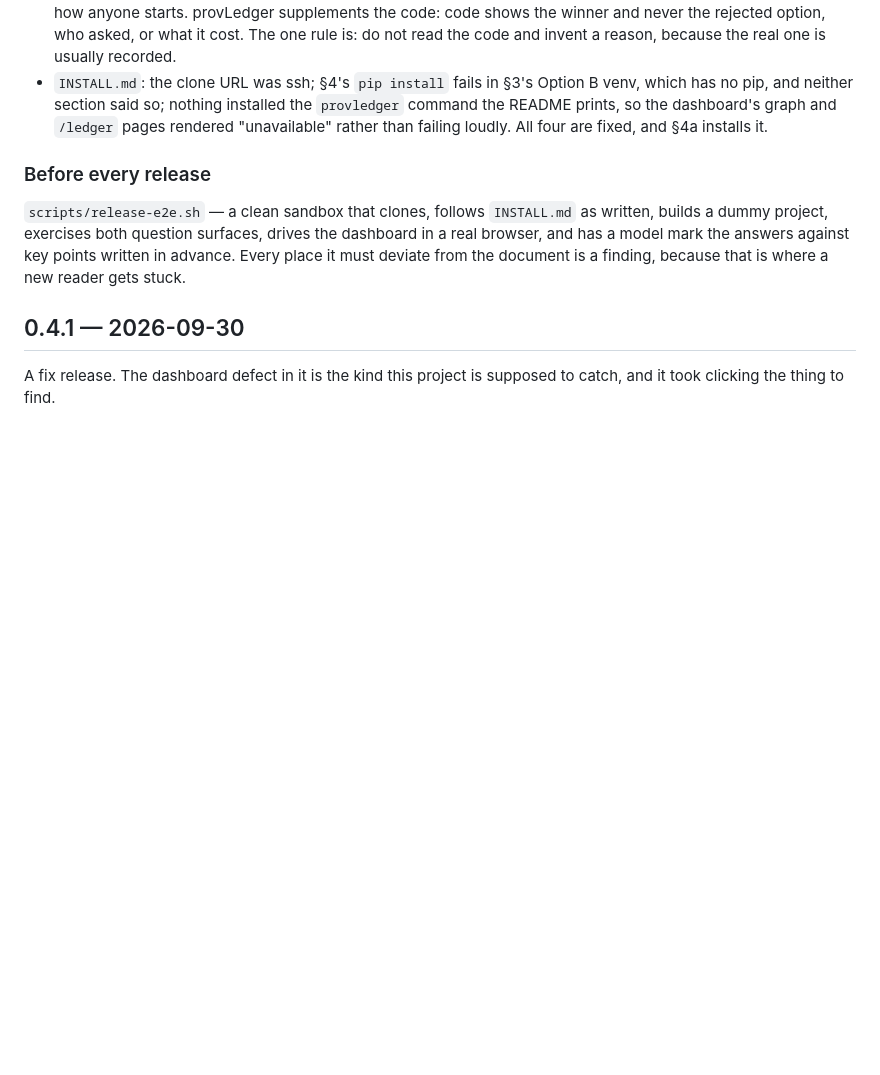
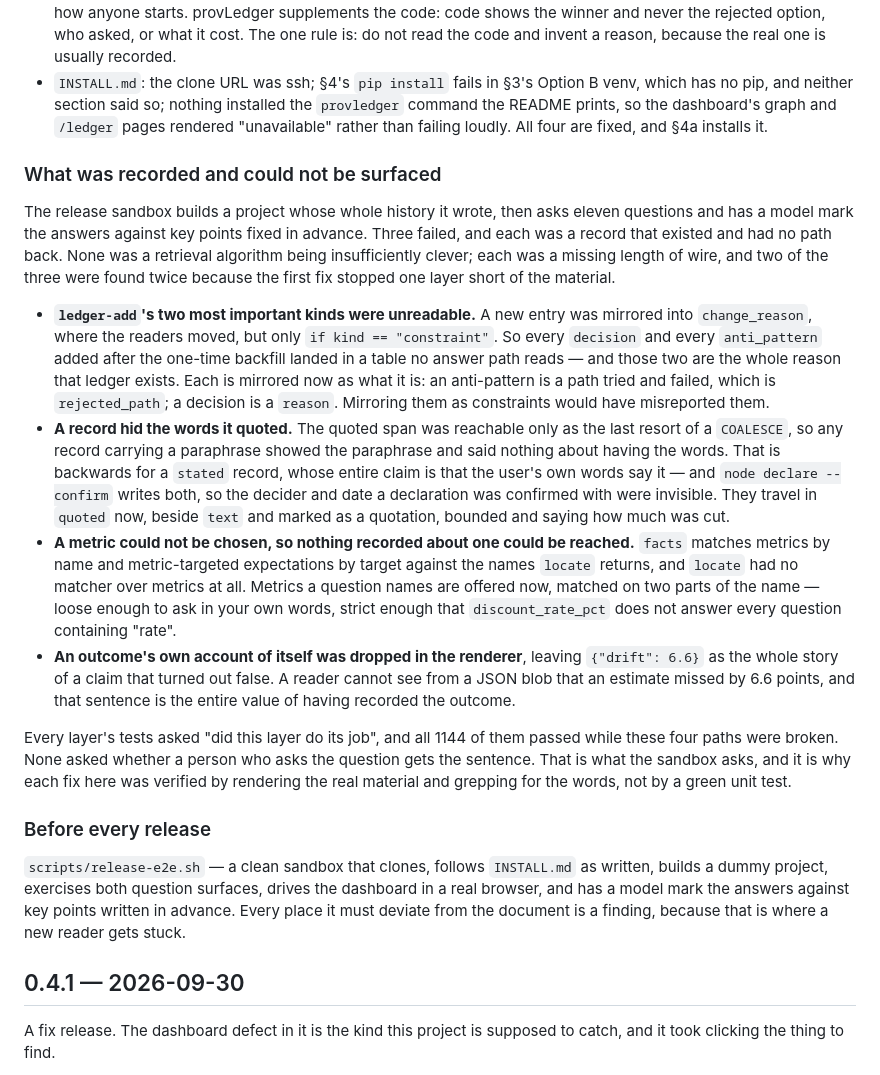
Before and after one commit to yizhao95/prov_ledger, a Markdown page: CHANGELOG.md, the part around the change. Rendered like a GitHub page; blank space fills up the shorter version.

Commit message:
changelog: the four paths the sandbox found broken
The release notes were written before the sandbox ran. It found three questions
whose answers were missing records that existed, and fixing them turned up a
fourth — an outcome's own account of itself dropped in the renderer.

Co-Authored-By: Claude Opus 5 <noreply@anthropic.com>
Claude-Session: https://claude.ai/code/session_01EZtkdMyAhKB9QefbwLKShL

```diff
--- a/CHANGELOG.md
+++ b/CHANGELOG.md
@@ -79,6 +79,47 @@ behind it, plus the four reads that path needs.
   which has no pip, and neither section said so; nothing installed the `provledger`
   command the README prints, so the dashboard's graph and `/ledger` pages rendered
   "unavailable" rather than failing loudly. All four are fixed, and §4a installs it.
+
+### What was recorded and could not be surfaced
+
+The release sandbox builds a project whose whole history it wrote, then asks
+eleven questions and has a model mark the answers against key points fixed in
+advance. Three failed, and each was a record that existed and had no path back.
+None was a retrieval algorithm being insufficiently clever; each was a missing
+length of wire, and two of the three were found twice because the first fix
+stopped one layer short of the material.
+
+- **`ledger-add`'s two most important kinds were unreadable.** A new entry was
+  mirrored into `change_reason`, where the readers moved, but only
+  `if kind == "constraint"`. So every `decision` and every `anti_pattern` added
+  after the one-time backfill landed in a table no answer path reads — and those
+  two are the whole reason that ledger exists. Each is mirrored now as what it
+  is: an anti-pattern is a path tried and failed, which is `rejected_path`; a
+  decision is a `reason`. Mirroring them as constraints would have misreported
+  them.
+- **A record hid the words it quoted.** The quoted span was reachable only as the
+  last resort of a `COALESCE`, so any record carrying a paraphrase showed the
+  paraphrase and said nothing about having the words. That is backwards for a
+  `stated` record, whose entire claim is that the user's own words say it — and
+  `node declare --confirm` writes both, so the decider and date a declaration was
+  confirmed with were invisible. They travel in `quoted` now, beside `text` and
+  marked as a quotation, bounded and saying how much was cut.
+- **A metric could not be chosen, so nothing recorded about one could be
+  reached.** `facts` matches metrics by name and metric-targeted expectations by
+  target against the names `locate` returns, and `locate` had no matcher over
+  metrics at all. Metrics a question names are offered now, matched on two parts
+  of the name — loose enough to ask in your own words, strict enough that
+  `discount_rate_pct` does not answer every question containing "rate".
+- **An outcome's own account of itself was dropped in the renderer**, leaving
+  `{"drift": 6.6}` as the whole story of a claim that turned out false. A reader
+  cannot see from a JSON blob that an estimate missed by 6.6 points, and that
+  sentence is the entire value of having recorded the outcome.
+
+Every layer's tests asked "did this layer do its job", and all 1144 of them
+passed while these four paths were broken. None asked whether a person who asks
+the question gets the sentence. That is what the sandbox asks, and it is why each
+fix here was verified by rendering the real material and grepping for the words,
+not by a green unit test.
 
 ### Before every release
 
```
